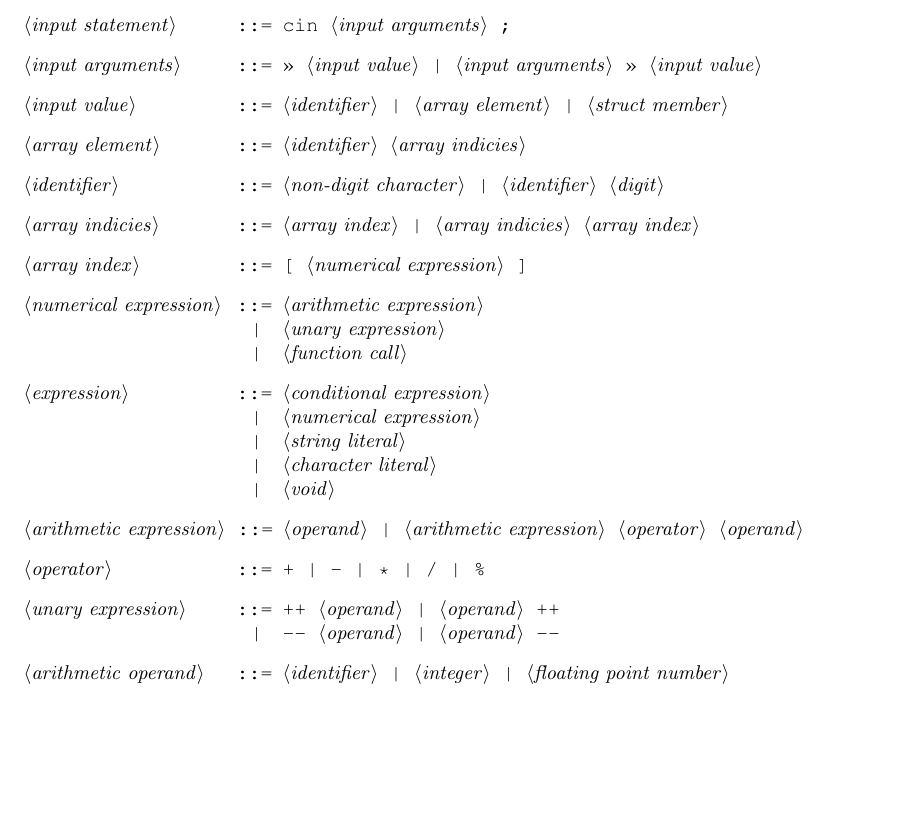
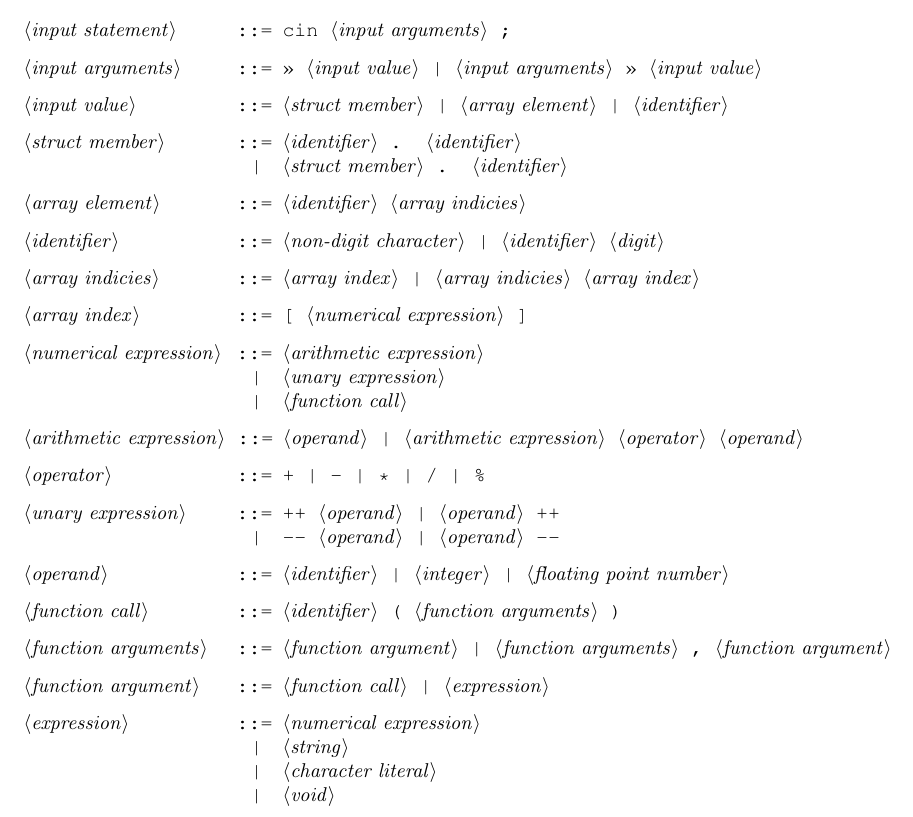
Before and after one commit to ikopyl/Programming-Languages-Spring-2018, a LaTeX problem sheet (latex-templates/01_syntax_templates/HW1.tex): part of page 8 of 8, cut so that both start at the same text, the shorter picture padded with empty space. Compiled offline with pdfLaTeX.

Commit message:
Work in progress - finished w/ function

```diff
--- a/latex-templates/01_syntax_templates/HW1.tex
+++ b/latex-templates/01_syntax_templates/HW1.tex
@@ -345,7 +345,10 @@
 
 		<input arguments> ::= >> <input value> | <input arguments> >> <input value>
 
-		<input value> ::= <identifier> | <array element> | <struct member>
+		<input value> ::= <struct member> | <array element> | <identifier>
+
+		<struct member> ::= <identifier> . <identifier>
+					   \alt <struct member> . <identifier>
 
 		<array element> ::= <identifier> <array indicies>
 
@@ -359,12 +362,6 @@
 							  \alt <unary expression>
 					    	  \alt <function call>
 
-		<expression> ::= <conditional expression>
-					\alt <numerical expression>
-					\alt <string literal>
-					\alt <character literal>
-					\alt <void>
-
 		<arithmetic expression> ::= <operand> | <arithmetic expression> <operator> <operand>
 
 		<operator> ::= + | - | * | / | \%
@@ -372,9 +369,18 @@
 		<unary expression> ::= ++ <operand> | <operand> ++
 							 \alt --- <operand> | <operand> ---
 
-		<arithmetic operand> ::= <identifier> | <integer> | <floating point number>
+		<operand> ::= <identifier> | <integer> | <floating point number>
 
+		<function call> ::= <identifier> ( <function arguments> )
 
+		<function arguments> ::= <function argument> | <function arguments> , <function argument>
+
+		<function argument> ::= <function call> | <expression>
+
+		<expression> ::= <numerical expression>
+					\alt <string>
+					\alt <character literal>
+					\alt <void>
 
 
 
```
Also changed, not shown: latex-templates/01_syntax_templates/HW1.pdf.
